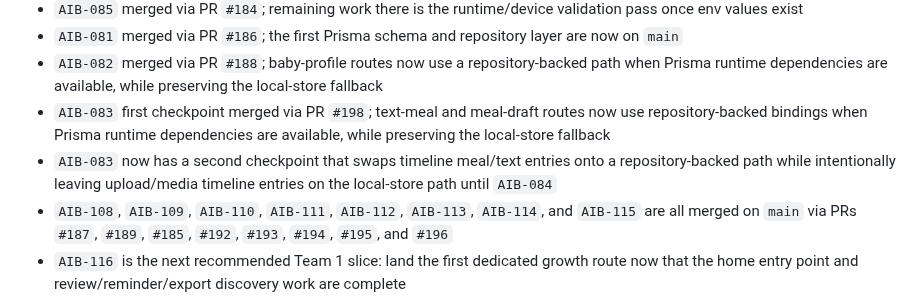
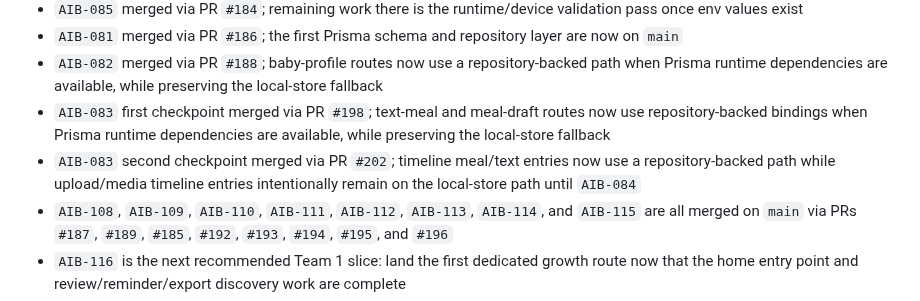
Before and after one commit to tensorcopy/aibaby, a Markdown page: tasks/current.md, the part around the change. GitHub-like rendering.

```diff
--- a/tasks/current.md
+++ b/tasks/current.md
@@ -165,7 +165,7 @@ This file is the lightweight shared backlog for human and agent coordination.
 - `AIB-081` merged via PR `#186`; the first Prisma schema and repository layer are now on `main`
 - `AIB-082` merged via PR `#188`; baby-profile routes now use a repository-backed path when Prisma runtime dependencies are available, while preserving the local-store fallback
 - `AIB-083` first checkpoint merged via PR `#198`; text-meal and meal-draft routes now use repository-backed bindings when Prisma runtime dependencies are available, while preserving the local-store fallback
-- `AIB-083` now has a second checkpoint that swaps timeline meal/text entries onto a repository-backed path while intentionally leaving upload/media timeline entries on the local-store path until `AIB-084`
+- `AIB-083` second checkpoint merged via PR `#202`; timeline meal/text entries now use a repository-backed path while upload/media timeline entries intentionally remain on the local-store path until `AIB-084`
 - `AIB-108`, `AIB-109`, `AIB-110`, `AIB-111`, `AIB-112`, `AIB-113`, `AIB-114`, and `AIB-115` are all merged on `main` via PRs `#187`, `#189`, `#185`, `#192`, `#193`, `#194`, `#195`, and `#196`
 - `AIB-116` is the next recommended Team 1 slice: land the first dedicated growth route now that the home entry point and review/reminder/export discovery work are complete
 - `AIB-117` is Platform-owned because the `@aibaby/ui` failure is a cross-workspace Node/test-harness issue, not a product-surface regression
```
Also changed, not shown: tasks/team-2-platform.md (+10 -4 lines).
